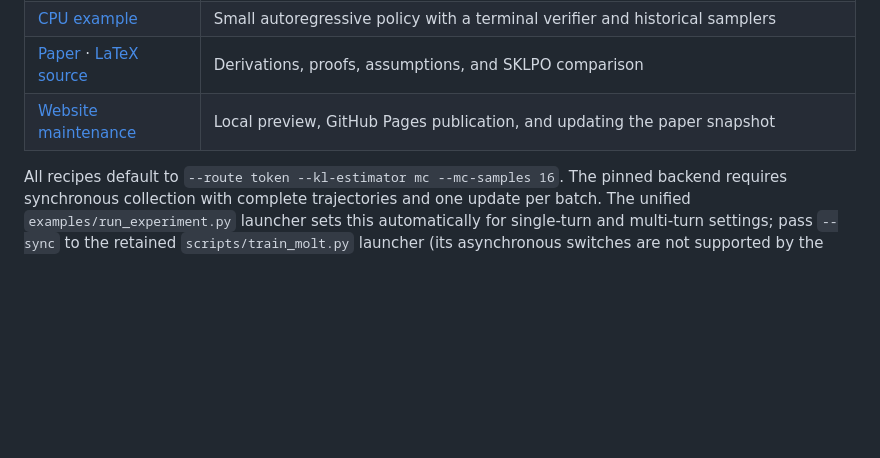
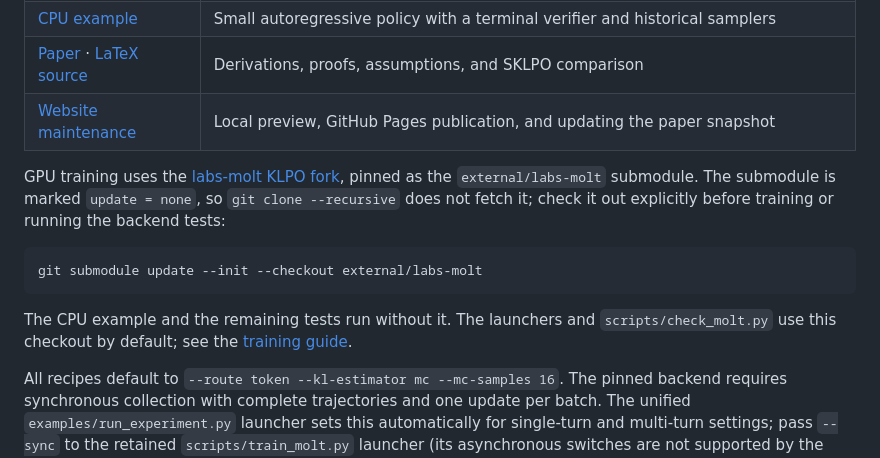
Before and after one commit to yifanzhang-pro/KLPO, a Markdown page: README.md, the part around the change. Rendered like a GitHub page; blank space fills up the shorter version.

Commit message:
Explain the explicit labs-molt submodule checkout in the README
Co-Authored-By: Claude Opus 5.5 <noreply@anthropic.com>

````diff
--- a/README.md
+++ b/README.md
@@ -85,6 +85,14 @@ Token regression uses per-token feedback; sequence regression uses trajectory fe
 | [Paper](KLPO.pdf) · [LaTeX source](https://github.com/yifanzhang-pro/RPG-2-Overleaf) | Derivations, proofs, assumptions, and SKLPO comparison |
 | [Website maintenance](docs/website.md) | Local preview, GitHub Pages publication, and updating the paper snapshot |
 
+GPU training uses the [labs-molt KLPO fork](https://github.com/yifanzhang-pro/labs-molt/tree/feat/klpo-all-kl), pinned as the `external/labs-molt` submodule. The submodule is marked `update = none`, so `git clone --recursive` does not fetch it; check it out explicitly before training or running the backend tests:
+
+```bash
+git submodule update --init --checkout external/labs-molt
+```
+
+The CPU example and the remaining tests run without it. The launchers and `scripts/check_molt.py` use this checkout by default; see the [training guide](docs/training.md#native-molt-integration).
+
 All recipes default to `--route token --kl-estimator mc --mc-samples 16`. The pinned backend requires synchronous collection with complete trajectories and one update per batch. The unified `examples/run_experiment.py` launcher sets this automatically for single-turn and multi-turn settings; pass `--sync` to the retained `scripts/train_molt.py` launcher (its asynchronous switches are not supported by the current pin). GPU training requires a compatible Linux/CUDA environment; follow the training guide.
 
 Preview single-turn and multi-turn experiments without installing Molt:
````
